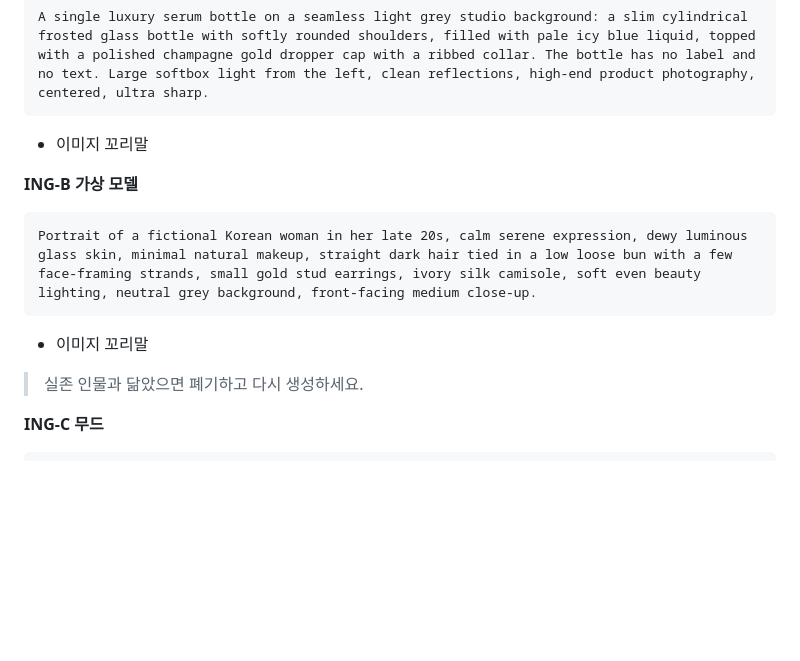
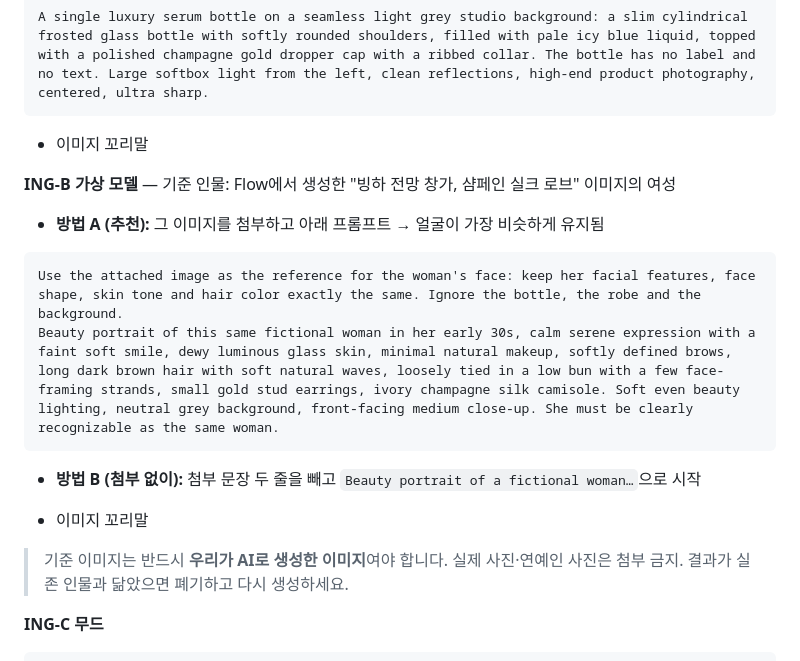
Before and after one commit to seolyeon616/schedule, a Markdown page: kmong-studio/claude-project/뚝딱컷_운영본부_전체.md, the part around the change. Drawn GitHub-style; blank space fills up the shorter version.

Commit message:
FILM01 ING-B: 사용자가 고른 AI 생성 인물을 기준으로 프롬프트 재작성
Co-Authored-By: Claude Opus 5.5 <noreply@anthropic.com>
Claude-Session: https://claude.ai/code/session_01HW1qVnBzebQH8eHGAx3Xdw

````diff
--- a/kmong-studio/claude-project/뚝딱컷_운영본부_전체.md
+++ b/kmong-studio/claude-project/뚝딱컷_운영본부_전체.md
@@ -1575,12 +1575,15 @@ A single luxury serum bottle on a seamless light grey studio background: a slim
 ```
 + 이미지 꼬리말
 
-**ING-B 가상 모델**
-```
-Portrait of a fictional Korean woman in her late 20s, calm serene expression, dewy luminous glass skin, minimal natural makeup, straight dark hair tied in a low loose bun with a few face-framing strands, small gold stud earrings, ivory silk camisole, soft even beauty lighting, neutral grey background, front-facing medium close-up.
-```
+**ING-B 가상 모델** — 기준 인물: Flow에서 생성한 "빙하 전망 창가, 샴페인 실크 로브" 이미지의 여성
+- **방법 A (추천):** 그 이미지를 첨부하고 아래 프롬프트 → 얼굴이 가장 비슷하게 유지됨
+```
+Use the attached image as the reference for the woman's face: keep her facial features, face shape, skin tone and hair color exactly the same. Ignore the bottle, the robe and the background.
+Beauty portrait of this same fictional woman in her early 30s, calm serene expression with a faint soft smile, dewy luminous glass skin, minimal natural makeup, softly defined brows, long dark brown hair with soft natural waves, loosely tied in a low bun with a few face-framing strands, small gold stud earrings, ivory champagne silk camisole. Soft even beauty lighting, neutral grey background, front-facing medium close-up. She must be clearly recognizable as the same woman.
+```
+- **방법 B (첨부 없이):** 첨부 문장 두 줄을 빼고 `Beauty portrait of a fictional woman…`으로 시작
 + 이미지 꼬리말
-> 실존 인물과 닮았으면 폐기하고 다시 생성하세요.
+> 기준 이미지는 반드시 **우리가 AI로 생성한 이미지**여야 합니다. 실제 사진·연예인 사진은 첨부 금지. 결과가 실존 인물과 닮았으면 폐기하고 다시 생성하세요.
 
 **ING-C 무드**
 ```
````
Also changed, not shown: kmong-studio/portfolio/FILM01_물의기억_Flow용.md (+6 -3 lines).
